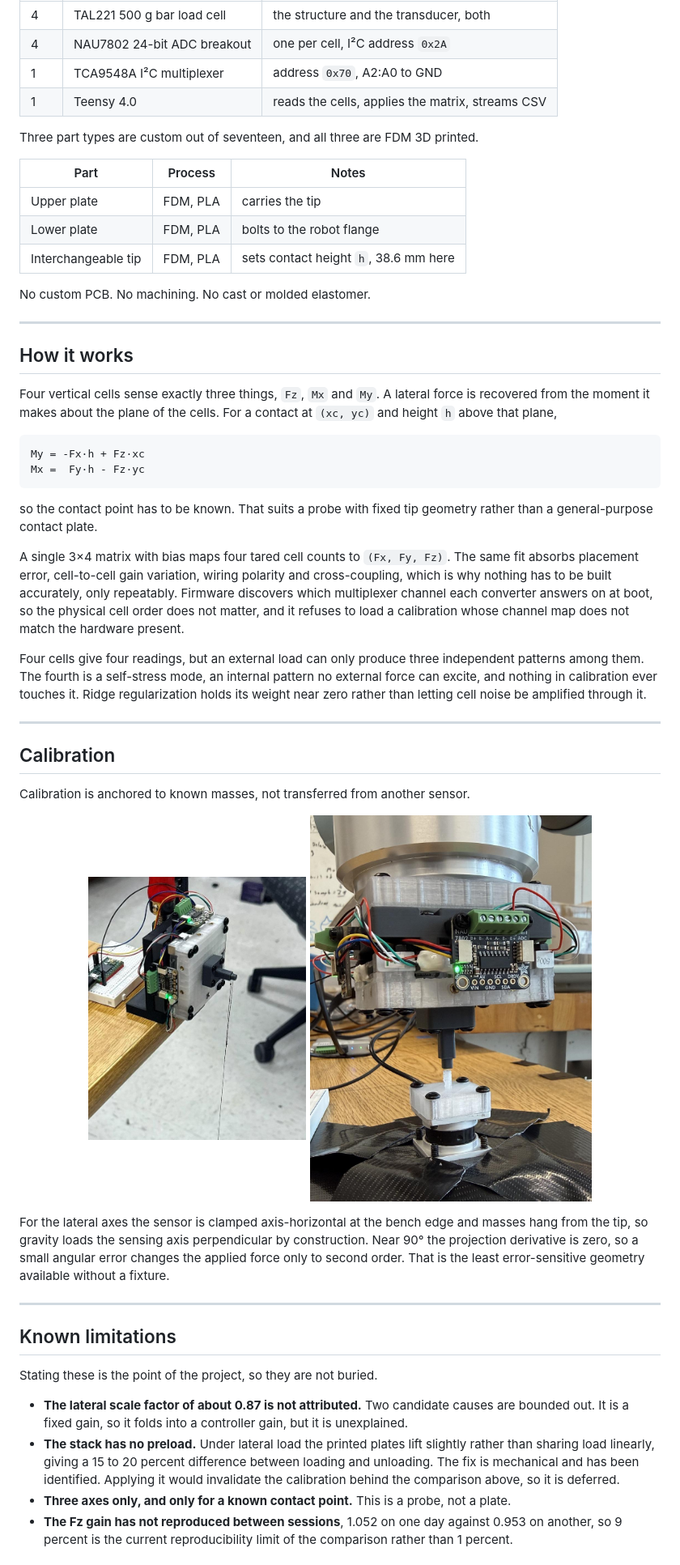
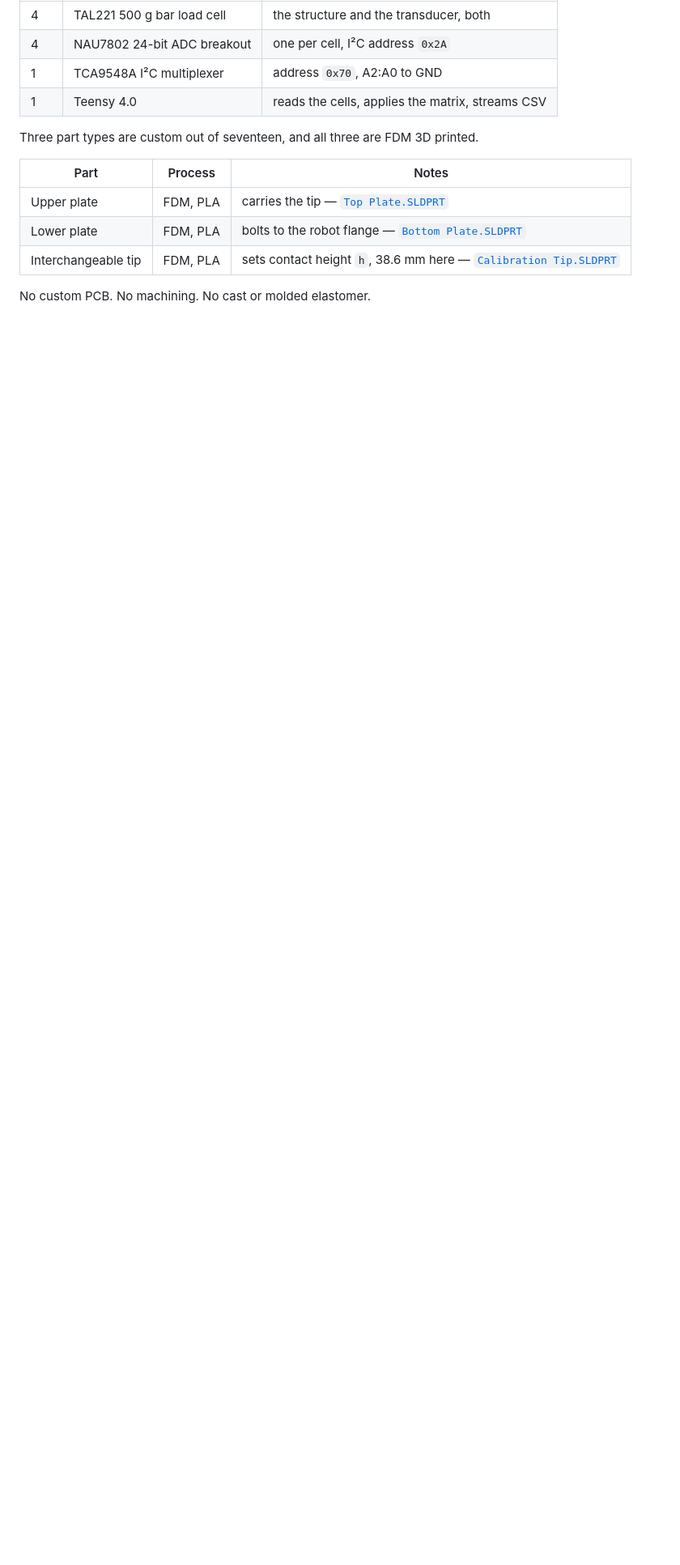
Before and after one commit to lucasfeng7/lc-3-axis, a Markdown page: README.md, the part around one of its changes. Shown at 81% size. Rendered like a GitHub page; pictures changed too: docs/img/calib-deadweight.jpg, docs/img/calib-optoforce.jpg; blank space fills up the shorter version.

````diff
--- a/README.md
+++ b/README.md
@@ -106,75 +207,8 @@ Three part types are custom out of seventeen, and all three are FDM 3D printed.
 
 | Part | Process | Notes |
 |---|---|---|
-| Upper plate | FDM, PLA | carries the tip |
-| Lower plate | FDM, PLA | bolts to the robot flange |
-| Interchangeable tip | FDM, PLA | sets contact height `h`, 38.6 mm here |
+| Upper plate | FDM, PLA | carries the tip &mdash; [`Top Plate.SLDPRT`](cad/Top%20Plate.SLDPRT) |
+| Lower plate | FDM, PLA | bolts to the robot flange &mdash; [`Bottom Plate.SLDPRT`](cad/Bottom%20Plate.SLDPRT) |
+| Interchangeable tip | FDM, PLA | sets contact height `h`, 38.6 mm here &mdash; [`Calibration Tip.SLDPRT`](cad/Calibration%20Tip.SLDPRT) |
 
 No custom PCB. No machining. No cast or molded elastomer.
-
----
-
-## How it works
-
-Four vertical cells sense exactly three things, `Fz`, `Mx` and `My`. A lateral
-force is recovered from the moment it makes about the plane of the cells. For a
-contact at `(xc, yc)` and height `h` above that plane,
-
-```
-My = -Fx·h + Fz·xc
-Mx =  Fy·h - Fz·yc
-```
-
-so the contact point has to be known. That suits a probe with fixed tip
-geometry rather than a general-purpose contact plate.
-
-A single 3×4 matrix with bias maps four tared cell counts to `(Fx, Fy, Fz)`.
-The same fit absorbs placement error, cell-to-cell gain variation, wiring
-polarity and cross-coupling, which is why nothing has to be built accurately,
-only repeatably. Firmware discovers which multiplexer channel each converter
-answers on at boot, so the physical cell order does not matter, and it refuses
-to load a calibration whose channel map does not match the hardware present.
-
-Four cells give four readings, but an external load can only produce three
-independent patterns among them. The fourth is a self-stress mode, an internal
-pattern no external force can excite, and nothing in calibration ever touches
-it. Ridge regularization holds its weight near zero rather than letting cell
-noise be amplified through it.
-
----
-
-## Calibration
-
-Calibration is anchored to known masses, not transferred from another sensor.
-
-<p align="center">
-  <img src="docs/img/calib-deadweight.jpg" width="34%" alt="Deadweight calibration rig">
-  <img src="docs/img/calib-optoforce.jpg" width="44%" alt="In series with the OptoForce on the UR5e">
-</p>
-
-For the lateral axes the sensor is clamped axis-horizontal at the bench edge
-and masses hang from the tip, so gravity loads the sensing axis perpendicular
-by construction. Near 90° the projection derivative is zero, so a small angular
-error changes the applied force only to second order. That is the least
-error-sensitive geometry available without a fixture.
-
----
-
-## Known limitations
-
-Stating these is the point of the project, so they are not buried.
-
-- **The lateral scale factor of about 0.87 is not attributed.** Two candidate
-  causes are bounded out. It is a fixed gain, so it folds into a controller
-  gain, but it is unexplained.
-- **The stack has no preload.** Under lateral load the printed plates lift
-  slightly rather than sharing load linearly, giving a 15 to 20 percent
-  difference between loading and unloading. The fix is mechanical and has been
-  identified. Applying it would invalidate the calibration behind the
-  comparison above, so it is deferred.
-- **Three axes only, and only for a known contact point.** This is a probe, not
-  a plate.
-- **The Fz gain has not reproduced between sessions**, 1.052 on one day against
-  0.953 on another, so 9 percent is the current reproducibility limit of the
-  comparison rather than 1 percent.
-
````
Also changed, not shown: other parts of README.md (+190 -74 lines), docs/img/assembled.jpg (added), docs/img/exploded.png (deleted), docs/img/internals.jpg, 5 other files.
